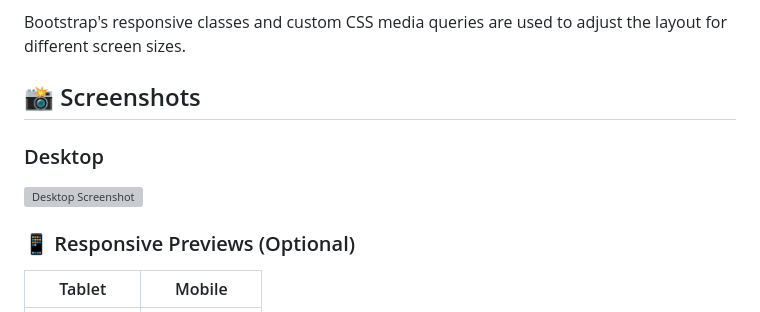
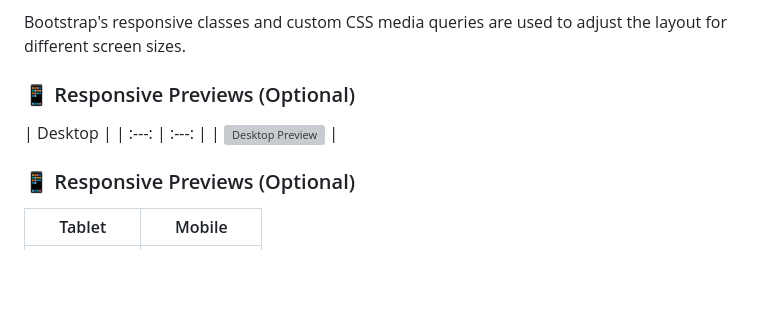
Before and after one commit to Heytiwari/medinova_with_bootstrap, a Markdown page: README.md, the part around the change. Drawn GitHub-style; blank space fills up the shorter version; grey boxes are pictures that could not be loaded.

Commit message:
complated this project

```diff
--- a/README.md
+++ b/README.md
@@ -226,10 +226,10 @@ The website is designed to work across:
 Bootstrap's responsive classes and custom CSS media queries are used to
 adjust the layout for different screen sizes.
 
-## 📸 Screenshots
-
-### Desktop
-![Desktop Screenshot](./hospital-website%20template.png)
+### 📱 Responsive Previews (Optional)
+| Desktop |
+| :---: | :---: |
+| ![Desktop Preview](./hospital-website%20template.png) |
 
 ### 📱 Responsive Previews (Optional)
 | Tablet | Mobile |
```
